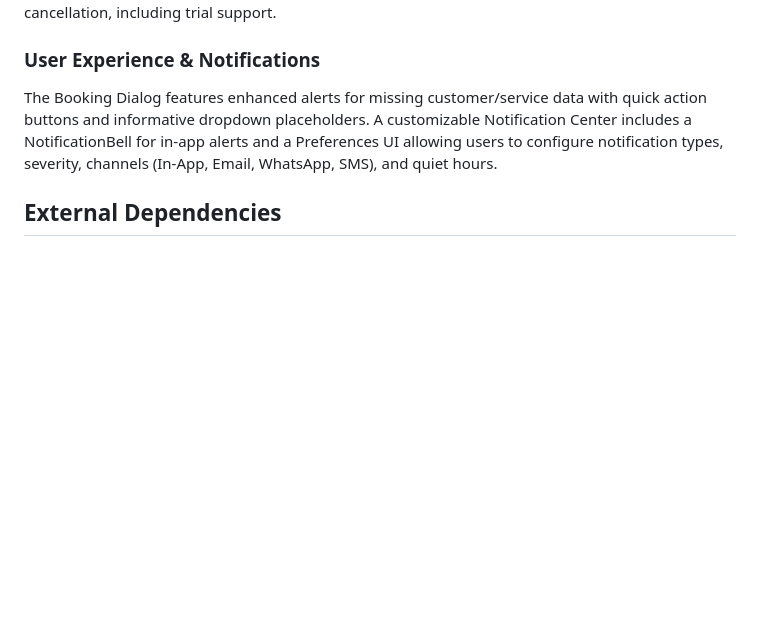
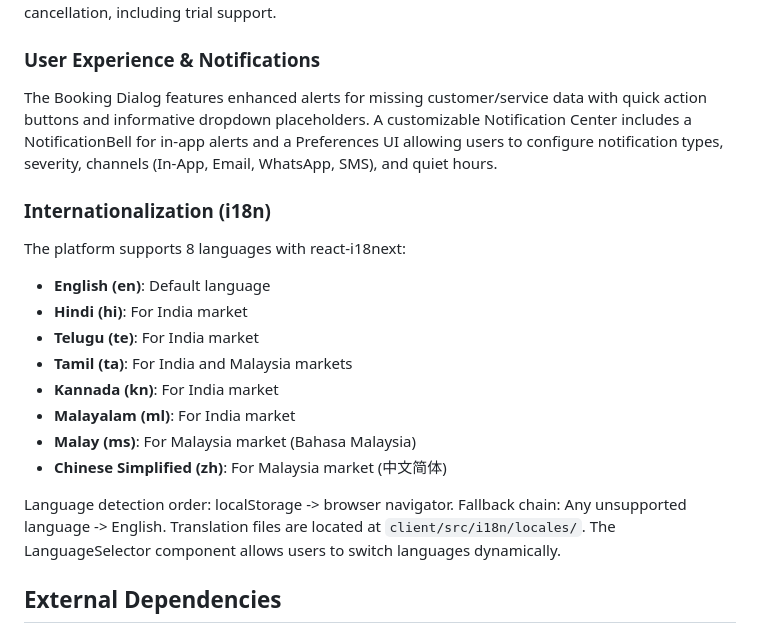
Before and after one commit to hiddenbraintechnologies-sys/Enterprise-Tenant-Manager, a Markdown page: replit.md, the part around the change. Drawn GitHub-style; blank space fills up the shorter version.

Commit message:
Add support for Chinese language localization and update documentation
Add Chinese language support and update the i18n documentation in replit.md.

Replit-Commit-Author: Agent
Replit-Commit-Session-Id: f827b98d-e8af-4c8c-b727-b2388230b51b
Replit-Commit-Checkpoint-Type: full_checkpoint
Replit-Commit-Event-Id: 118a4355-40c9-4212-9019-bbaa91d617d8
Replit-Commit-Screenshot-Url: https://storage.googleapis.com/screenshot-production-us-central1/9ab8c182-76e5-474d-9086-cba612793a81/f827b98d-e8af-4c8c-b727-b2388230b51b/jQlTSTj
Replit-Helium-Checkpoint-Created: true

```diff
--- a/replit.md
+++ b/replit.md
@@ -23,6 +23,19 @@ The platform uses a flexible billing system with multi-interval pricing (monthly
 ### User Experience & Notifications
 The Booking Dialog features enhanced alerts for missing customer/service data with quick action buttons and informative dropdown placeholders. A customizable Notification Center includes a NotificationBell for in-app alerts and a Preferences UI allowing users to configure notification types, severity, channels (In-App, Email, WhatsApp, SMS), and quiet hours.
 
+### Internationalization (i18n)
+The platform supports 8 languages with react-i18next:
+- **English (en)**: Default language
+- **Hindi (hi)**: For India market
+- **Telugu (te)**: For India market
+- **Tamil (ta)**: For India and Malaysia markets
+- **Kannada (kn)**: For India market
+- **Malayalam (ml)**: For India market
+- **Malay (ms)**: For Malaysia market (Bahasa Malaysia)
+- **Chinese Simplified (zh)**: For Malaysia market (中文简体)
+
+Language detection order: localStorage -> browser navigator. Fallback chain: Any unsupported language -> English. Translation files are located at `client/src/i18n/locales/`. The LanguageSelector component allows users to switch languages dynamically.
+
 ## External Dependencies
 - **Replit Auth (OIDC)**: User authentication
 - **PostgreSQL**: Primary database
```
